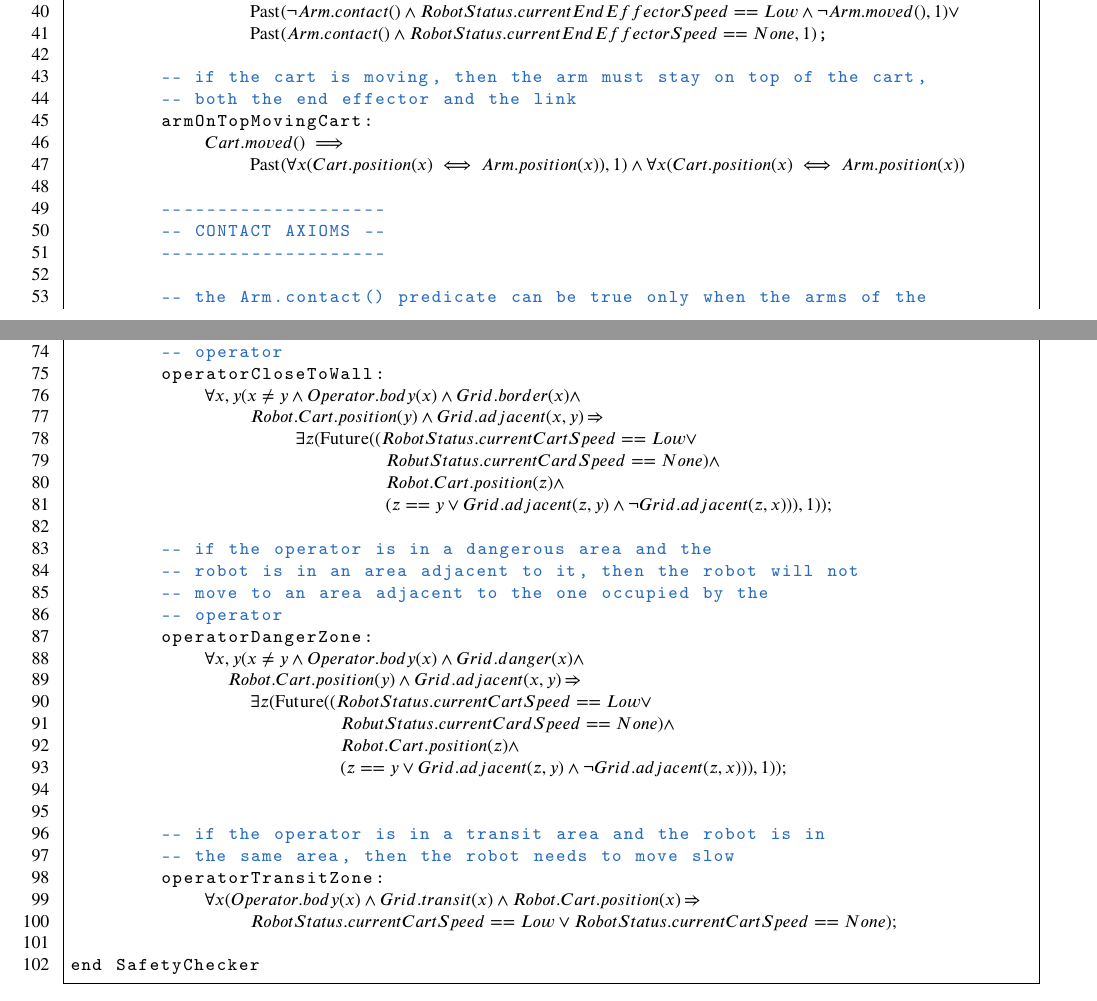
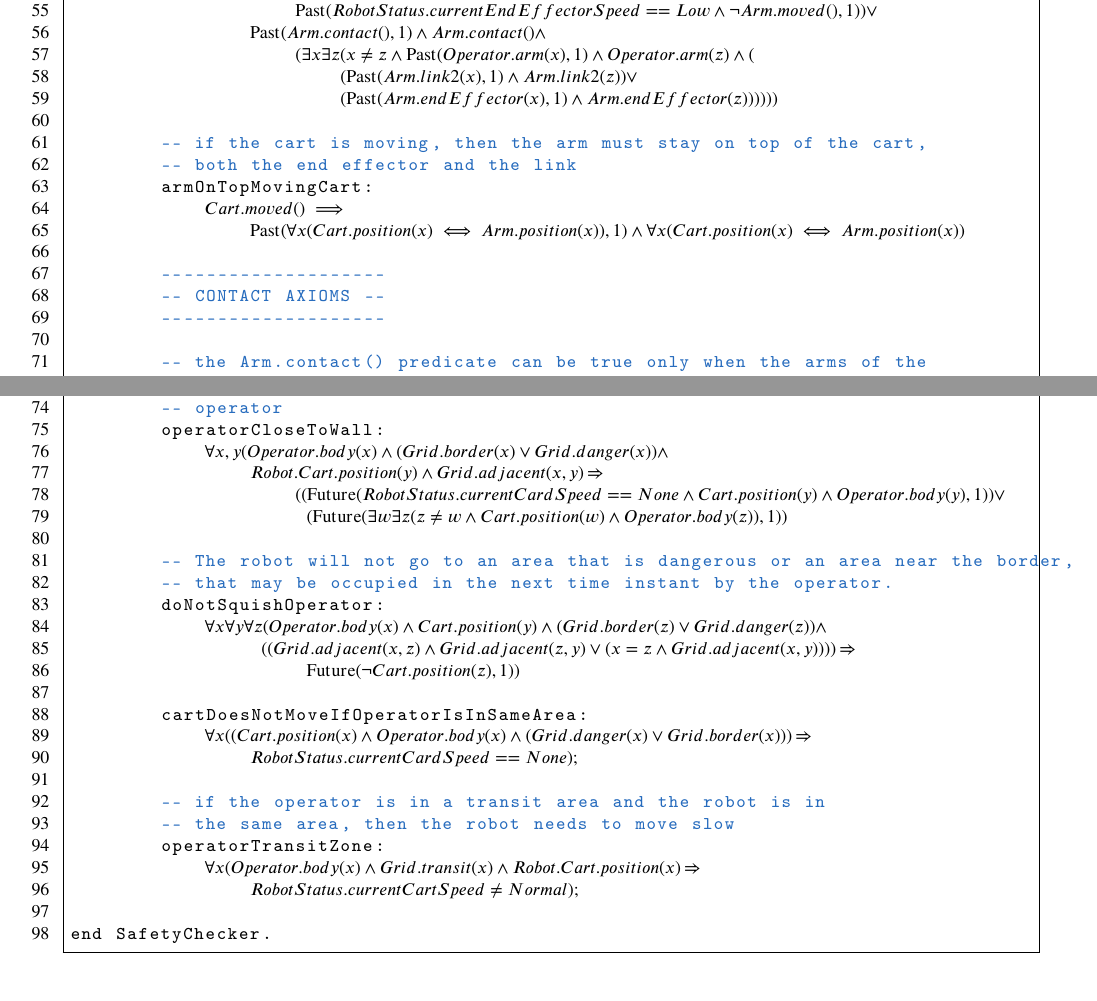
Before and after one commit to mirkomantovani/Formal-Methods-Concurrent-Real-Time, a LaTeX document (document.tex, which reads latexClasses/latexRobotPositionSensor.tex, latexClasses/latexSafetyChecker.tex): two parts of pages 17 and 31 of 33 before the commit and two parts of pages 18 and 31 of 33 after it, joined at a grey line, cut so that both start at the same text. Compiled offline with pdfLaTeX.

Commit message:
Fix latex document with zot axioms
Modified the axioms for the arm movement thanks to Zot; modified  safety axioms

```diff
--- a/latexClasses/latexRobotPositionSensor.tex
+++ b/latexClasses/latexRobotPositionSensor.tex
@@ -37,9 +50,14 @@ class RobotPositionSensor
         -- if there is no contact between the arm and the operator, then the arm can
         -- move only if the speed is not None
         armMovement:
-            $Arm.moved() \implies \past(\neg Arm.contact() \land RobotStatus.currentEndEffectorSpeed == Normal, 1) \lor$
-                $\past(\neg Arm.contact() \land RobotStatus.currentEndEffectorSpeed == Low \land \neg Arm.moved(), 1) \lor $
-                $\past(Arm.contact() \land RobotStatus.currentEndEffectorSpeed == None, 1)$;
+            $Arm.moved() \iff $
+                $(Cart.moved() \lor $
+                $(\past(RobotStatus.currentEndEffectorSpeed == Normal, 1) \lor$
+                    $\past(RobotStatus.currentEndEffectorSpeed == Low \land \neg Arm.moved(), 1))\lor$
+                $\past(Arm.contact(), 1) \land Arm.contact() \land$
+                    $(\exists x \exists z (x \neq z  \land \past(Operator.arm(x), 1) \land Operator.arm(z) \land ($
+                        $(\past(Arm.link2(x), 1) \land Arm.link2(z)) \lor$
+                        $(\past(Arm.endEffector(x), 1) \land Arm.endEffector(z))))))$
 
         -- if the cart is moving, then the arm must stay on top of the cart,
         -- both the end effector and the link
--- a/latexClasses/latexSafetyChecker.tex
+++ b/latexClasses/latexSafetyChecker.tex
@@ -75,31 +75,27 @@ class SafetyChecker
         -- move to an area adjacent to the one occupied by the
         -- operator
         operatorCloseToWall:
-            $\forall x, y (x \neq y \land Operator.body(x) \land Grid.border(x) \land$
+            $\forall x, y (Operator.body(x) \land (Grid.border(x) \lor Grid.danger(x)) \land$
                 $Robot.Cart.position(y) \land Grid.adjacent(x, y) \limply$
-                    $\exists z (\future((RobotStatus.currentCartSpeed == Low \lor$
-                            $RobutStatus.currentCardSpeed == None) \land$
-                            $Robot.Cart.position(z) \land$
-                            $(z == y \lor Grid.adjacent(z, y) \land \neg Grid.adjacent(z, x))), 1));$
+                    $((\future(RobotStatus.currentCardSpeed == None \land Cart.position(y) \land Operator.body(y), 1)) \lor$
+                     $(\future(\exists w \exists z (z \neq w \land Cart.position(w) \land Operator.body(z)), 1))$
 
-        -- if the operator is in a dangerous area and the
-        -- robot is in an area adjacent to it, then the robot will not
-        -- move to an area adjacent to the one occupied by the
-        -- operator
-        operatorDangerZone:
-            $\forall x, y (x \neq y \land Operator.body(x) \land Grid.danger(x) \land$
-              $Robot.Cart.position(y) \land Grid.adjacent(x, y) \limply$
-                $\exists z (\future((RobotStatus.currentCartSpeed == Low \lor$
-                        $RobutStatus.currentCardSpeed == None) \land$
-                        $Robot.Cart.position(z) \land$
-                        $(z == y \lor Grid.adjacent(z, y) \land \neg Grid.adjacent(z, x))), 1));$
+        -- The robot will not go to an area that is dangerous or an area near the border,
+        -- that may be occupied in the next time instant by the operator.
+        doNotSquishOperator:
+            $\forall x \forall y \forall z (Operator.body(x) \land Cart.position(y) \land (Grid.border(z) \lor Grid.danger(z)) \land $
+                 $((Grid.adjacent(x,z) \land Grid.adjacent(z,y) \lor (x = z \land Grid.adjacent(x,y))))  \limply$
+                     $\future(\neg Cart.position(z), 1))$
 
+        cartDoesNotMoveIfOperatorIsInSameArea:
+            $\forall x ((Cart.position(x) \land Operator.body(x) \land (Grid.danger(x) \lor Grid.border(x))) \limply$
+                $RobotStatus.currentCardSpeed == None);$
 
         -- if the operator is in a transit area and the robot is in
         -- the same area, then the robot needs to move slow
         operatorTransitZone:
             $\forall x (Operator.body(x) \land Grid.transit(x) \land Robot.Cart.position(x) \limply$
-                $RobotStatus.currentCartSpeed == Low \lor RobotStatus.currentCartSpeed == None);$
+                $RobotStatus.currentCartSpeed \neq Normal );$
 
-end SafetyChecker
+end SafetyChecker.
 \end{lstlisting}
```
Also changed, not shown: latex/safety-properties.tex (+6 -0 lines), latex/safetyRules.tex (deleted, +0 -12 lines), latexClasses/latexRobotPositionSensor.tex (21 more changed lines), latexClasses/latexSafetyChecker.tex (2 more changed lines).
